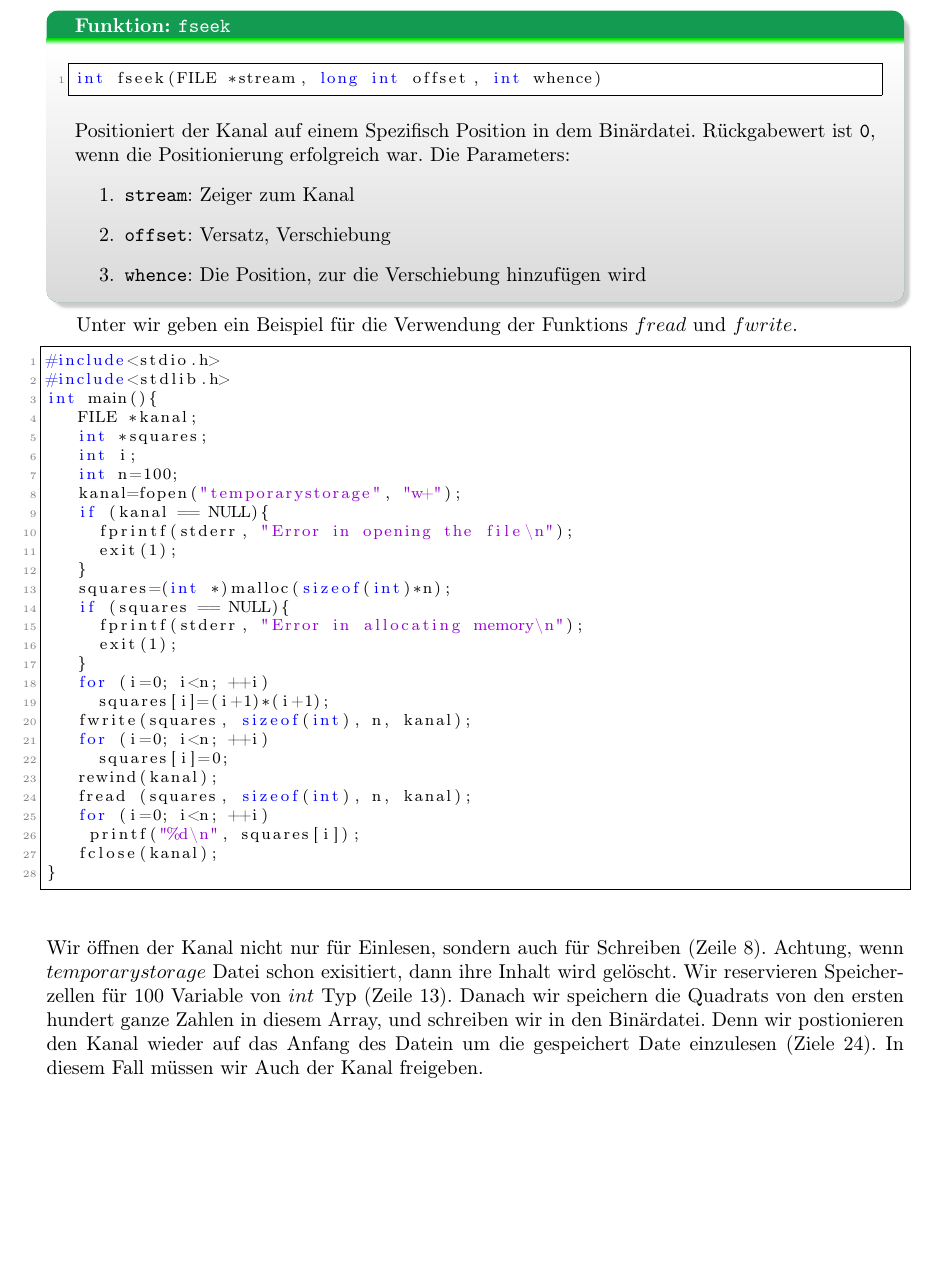
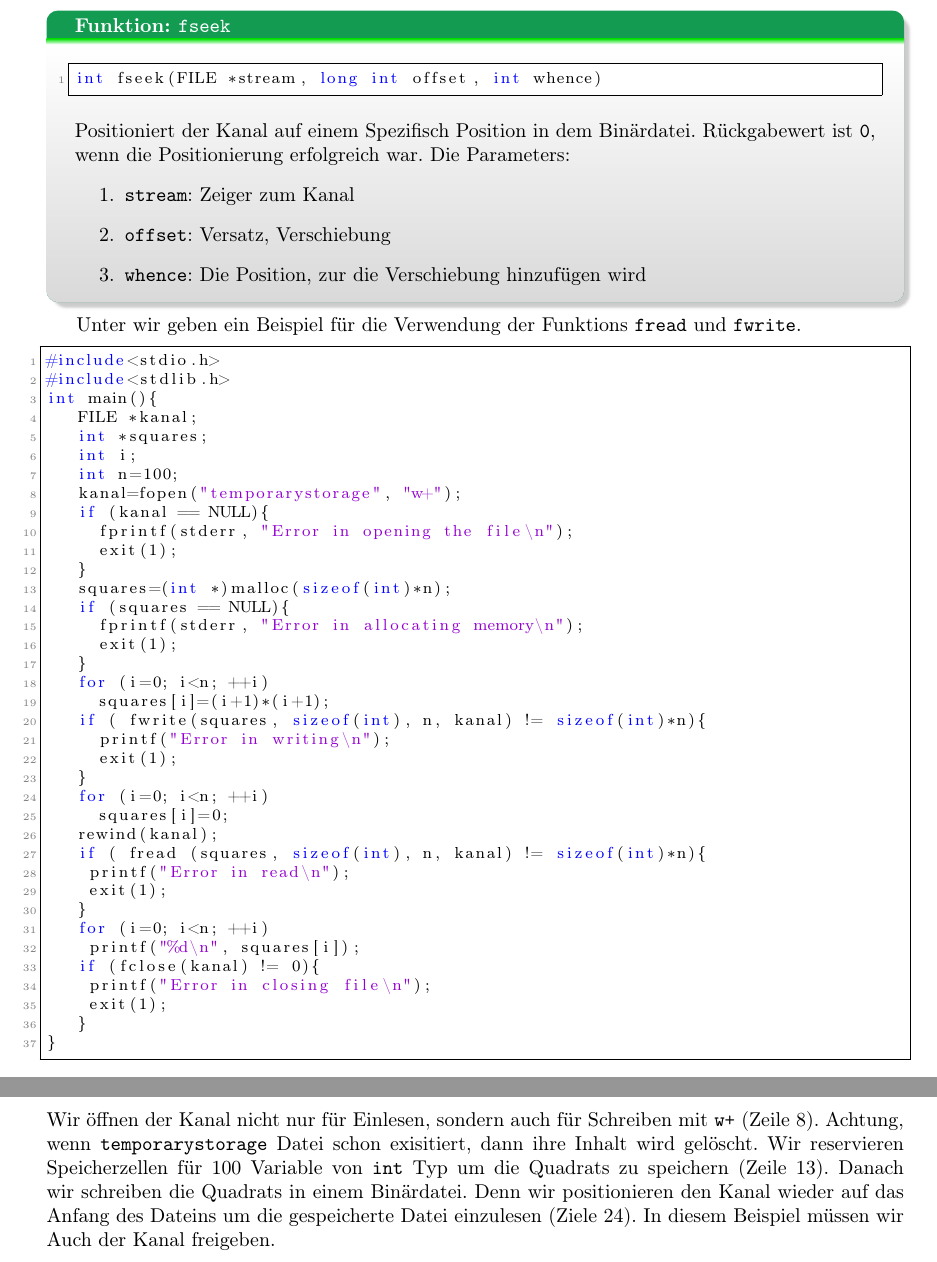
Before and after one commit to pittlerf/ckurs2017, a LaTeX document (programmierkurs_fpcu.tex, which reads dateinverarbeitung.tex): part of page 49 of 65 before the commit and two parts of pages 49 and 50 of 66 after it, the two joined at a grey line, cut so that both start at the same text, the shorter picture padded with empty space. Compiled offline with LaTeX, dvips and Ghostscript.

Commit message:
typeos corrected in dateinverarbeitung.tex

```diff
--- a/dateinverarbeitung.tex
+++ b/dateinverarbeitung.tex
@@ -448,7 +448,7 @@ Binärdatei. Rückgabewert ist \texttt{0}, wenn die Positionierung erfolgreich w
 \item \texttt{whence}: Die Position, zur die Verschiebung hinzufügen wird
 \end{enumerate}
 \end{myexampleblock}
-Unter wir geben ein Beispiel für die Verwendung der Funktions $fread$ und $fwrite$.
+Unter wir geben ein Beispiel für die Verwendung der Funktions \texttt{fread} und \texttt{fwrite}.
 \begin{lstlisting}
 #include<stdio.h>
 #include<stdlib.h>
@@ -469,18 +469,27 @@ int main(){
    }
    for (i=0; i<n; ++i)
      squares[i]=(i+1)*(i+1);
-   fwrite(squares, sizeof(int), n, kanal);
+   if ( fwrite(squares, sizeof(int), n, kanal) != sizeof(int)*n){
+     printf("Error in writing\n");
+     exit(1);
+   }
    for (i=0; i<n; ++i)
      squares[i]=0;
    rewind(kanal);
-   fread (squares, sizeof(int), n, kanal);
+   if ( fread (squares, sizeof(int), n, kanal) != sizeof(int)*n){
+    printf("Error in read\n");
+    exit(1);
+   }
    for (i=0; i<n; ++i)
     printf("%d\n", squares[i]);
-   fclose(kanal);
+   if (fclose(kanal) != 0){
+    printf("Error in closing file\n");
+    exit(1);
+   }
 }
 \end{lstlisting}
-Wir öffnen der Kanal nicht nur für Einlesen, sondern auch für Schreiben (Zeile 8). Achtung, wenn $temporarystorage$
-Datei schon exisitiert, dann ihre Inhalt wird gelöscht. Wir reservieren Speicherzellen für 100 Variable von $int$ Typ (Zeile 13).
-Danach wir speichern die Quadrats von den ersten hundert ganze Zahlen in diesem Array, und schreiben wir in den
-Binärdatei. Denn wir postionieren den Kanal wieder auf das Anfang des Datein um  die gespeichert Date einzulesen (Ziele 24).
-In diesem Fall müssen wir Auch der Kanal freigeben.
+Wir öffnen der Kanal nicht nur für Einlesen, sondern auch für Schreiben mit \texttt{w+} (Zeile 8). Achtung, wenn \texttt{temporarystorage}
+Datei schon exisitiert, dann ihre Inhalt wird gelöscht. Wir reservieren Speicherzellen für 100 Variable von \texttt{int} Typ
+um die Quadrats zu speichern (Zeile 13).
+Danach wir schreiben die Quadrats in einem Binärdatei. Denn wir positionieren den Kanal wieder auf das Anfang des Dateins um die gespeicherte Datei
+einzulesen (Ziele 24). In diesem Beispiel müssen wir Auch der Kanal freigeben.
```
